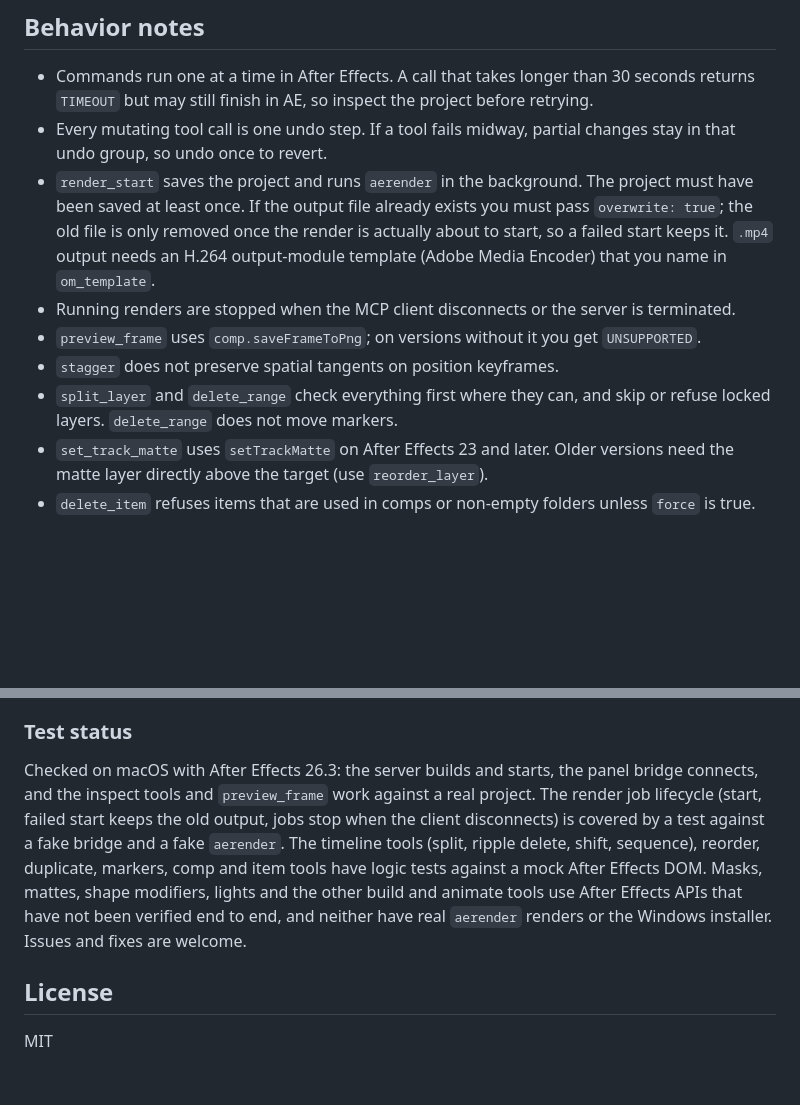
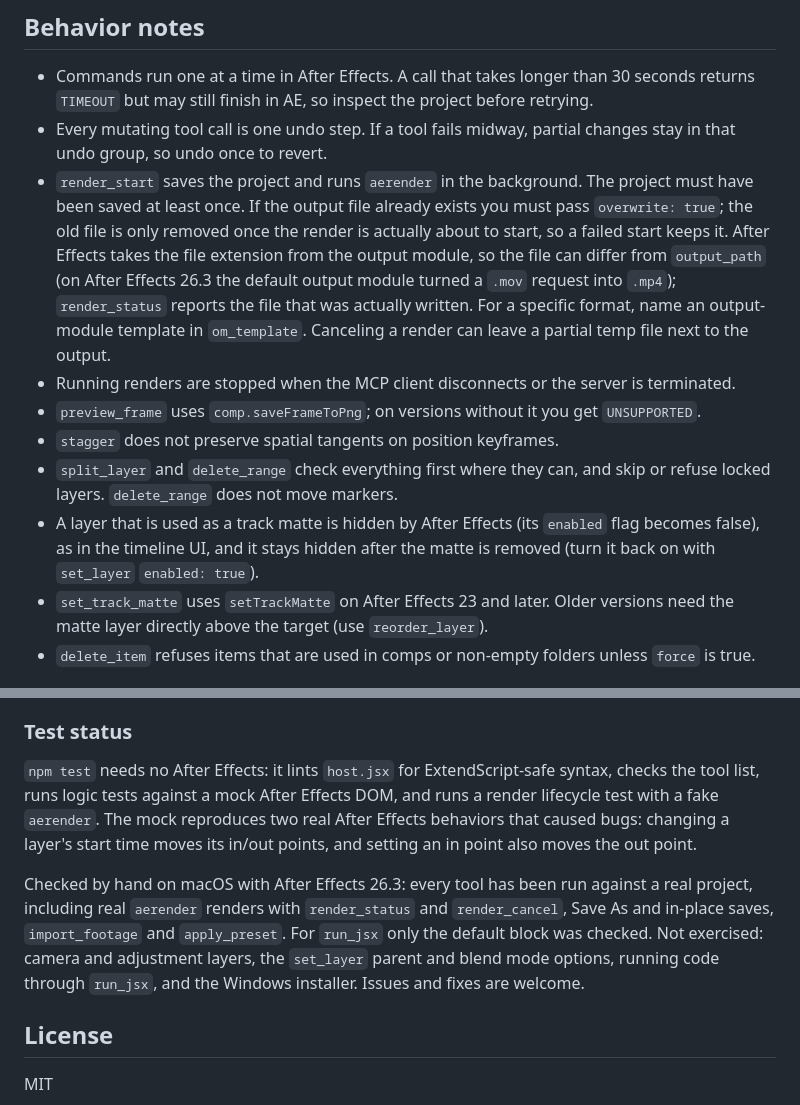
Before and after one commit to dha-aa/ae-motion, a Markdown page: README.md, 2 parts joined by grey strips. GitHub-like rendering; blank space fills up the shorter version.

```diff
--- a/README.md
+++ b/README.md
@@ -201,11 +201,12 @@ All settings are environment variables on the MCP server process. The one except
 
 - Commands run one at a time in After Effects. A call that takes longer than 30 seconds returns `TIMEOUT` but may still finish in AE, so inspect the project before retrying.
 - Every mutating tool call is one undo step. If a tool fails midway, partial changes stay in that undo group, so undo once to revert.
-- `render_start` saves the project and runs `aerender` in the background. The project must have been saved at least once. If the output file already exists you must pass `overwrite: true`; the old file is only removed once the render is actually about to start, so a failed start keeps it. `.mp4` output needs an H.264 output-module template (Adobe Media Encoder) that you name in `om_template`.
+- `render_start` saves the project and runs `aerender` in the background. The project must have been saved at least once. If the output file already exists you must pass `overwrite: true`; the old file is only removed once the render is actually about to start, so a failed start keeps it. After Effects takes the file extension from the output module, so the file can differ from `output_path` (on After Effects 26.3 the default output module turned a `.mov` request into `.mp4`); `render_status` reports the file that was actually written. For a specific format, name an output-module template in `om_template`. Canceling a render can leave a partial temp file next to the output.
 - Running renders are stopped when the MCP client disconnects or the server is terminated.
 - `preview_frame` uses `comp.saveFrameToPng`; on versions without it you get `UNSUPPORTED`.
 - `stagger` does not preserve spatial tangents on position keyframes.
 - `split_layer` and `delete_range` check everything first where they can, and skip or refuse locked layers. `delete_range` does not move markers.
+- A layer that is used as a track matte is hidden by After Effects (its `enabled` flag becomes false), as in the timeline UI, and it stays hidden after the matte is removed (turn it back on with `set_layer` `enabled: true`).
 - `set_track_matte` uses `setTrackMatte` on After Effects 23 and later. Older versions need the matte layer directly above the target (use `reorder_layer`).
 - `delete_item` refuses items that are used in comps or non-empty folders unless `force` is true.
 
@@ -264,7 +265,9 @@ After editing `panel/`, re-run the installer to copy it into the extensions fold
 
 ### Test status
 
-Checked on macOS with After Effects 26.3: the server builds and starts, the panel bridge connects, and the inspect tools and `preview_frame` work against a real project. The render job lifecycle (start, failed start keeps the old output, jobs stop when the client disconnects) is covered by a test against a fake bridge and a fake `aerender`. The timeline tools (split, ripple delete, shift, sequence), reorder, duplicate, markers, comp and item tools have logic tests against a mock After Effects DOM. Masks, mattes, shape modifiers, lights and the other build and animate tools use After Effects APIs that have not been verified end to end, and neither have real `aerender` renders or the Windows installer. Issues and fixes are welcome.
+`npm test` needs no After Effects: it lints `host.jsx` for ExtendScript-safe syntax, checks the tool list, runs logic tests against a mock After Effects DOM, and runs a render lifecycle test with a fake `aerender`. The mock reproduces two real After Effects behaviors that caused bugs: changing a layer's start time moves its in/out points, and setting an in point also moves the out point.
+
+Checked by hand on macOS with After Effects 26.3: every tool has been run against a real project, including real `aerender` renders with `render_status` and `render_cancel`, Save As and in-place saves, `import_footage` and `apply_preset`. For `run_jsx` only the default block was checked. Not exercised: camera and adjustment layers, the `set_layer` parent and blend mode options, running code through `run_jsx`, and the Windows installer. Issues and fixes are welcome.
 
 ## License
 
```
Also changed, not shown: CLAUDE.md (+11 -1 lines).
